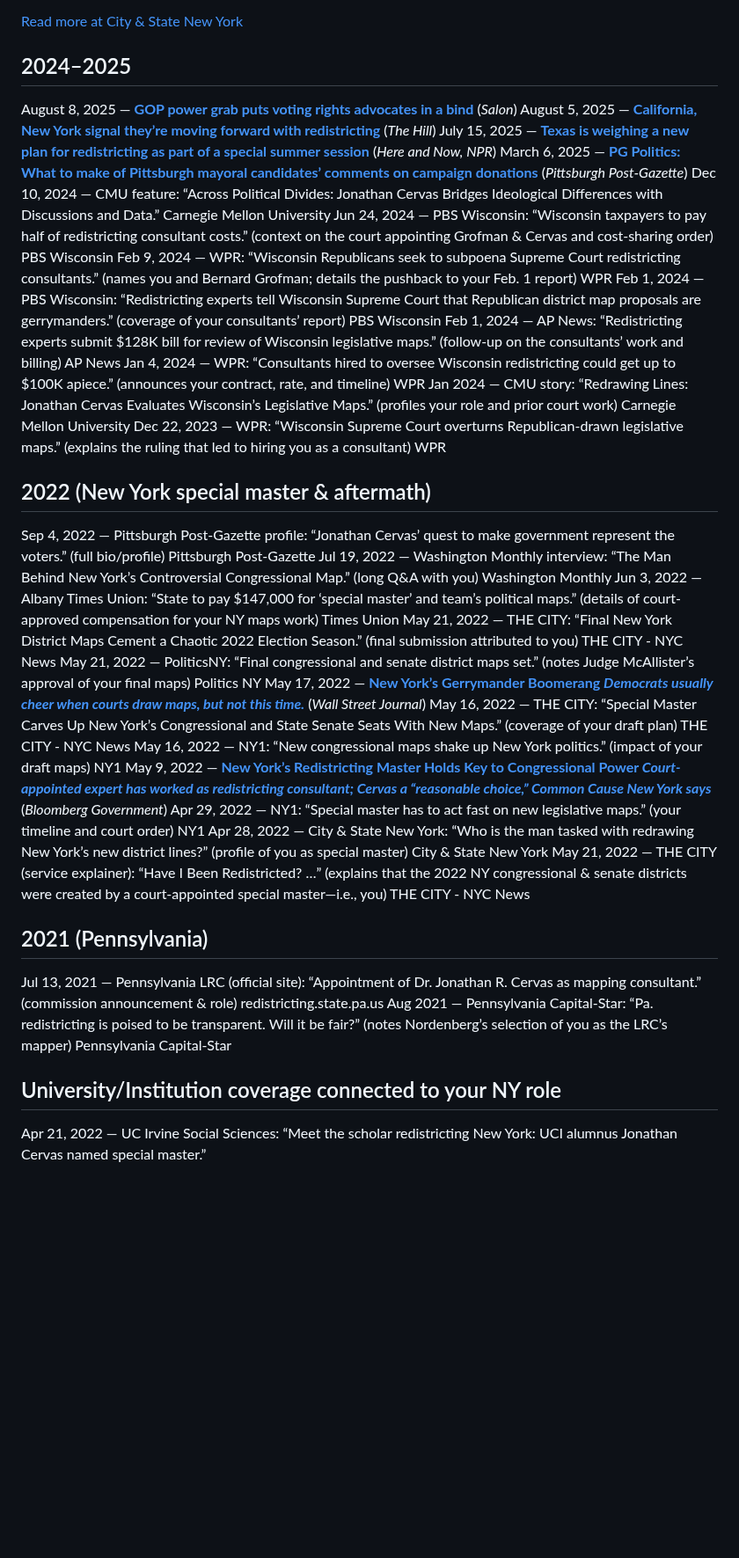
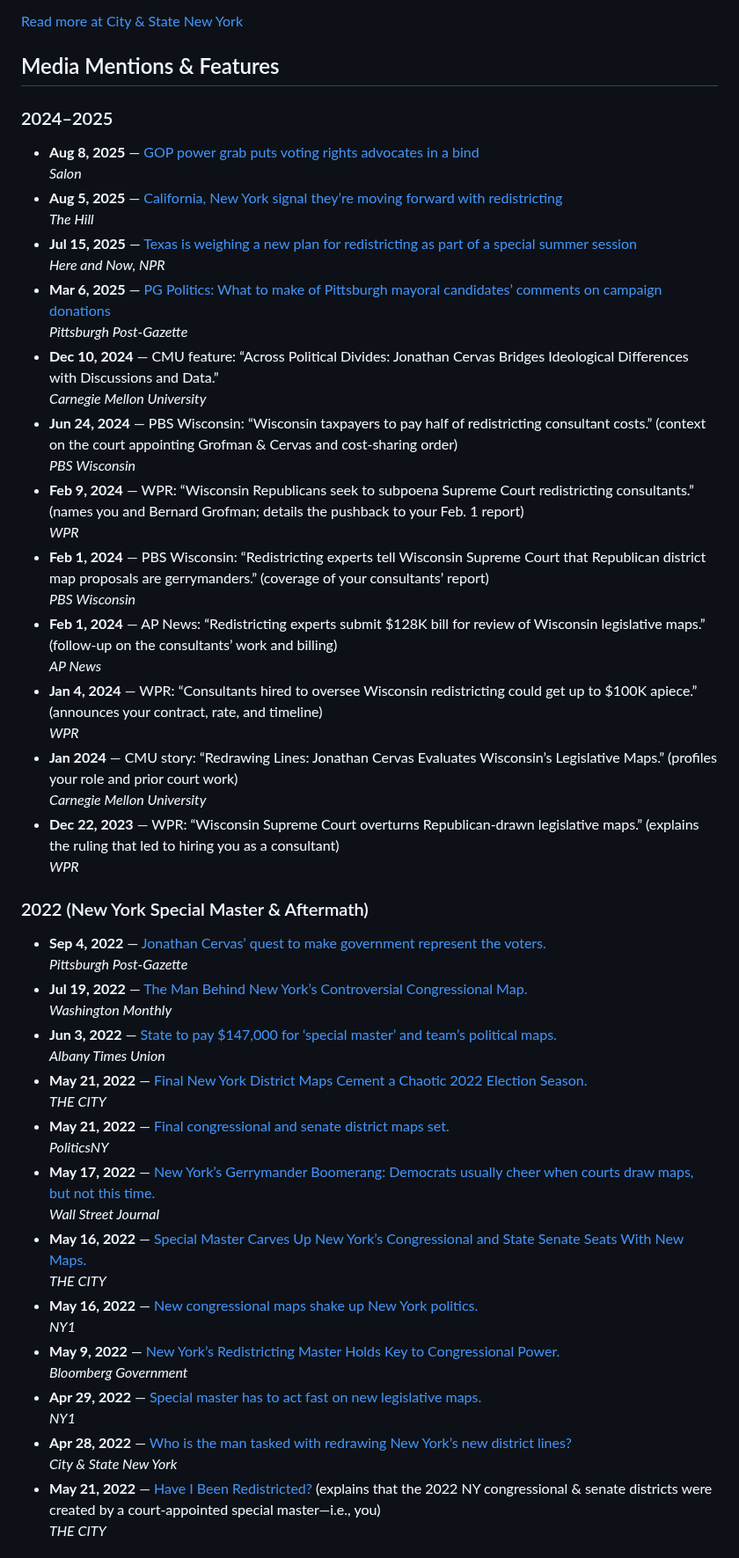
Before and after one commit to jcervas/jcervas.github.io, a Markdown page: media.md, the part around one of its changes. Shown at 88% size. Rendered like a GitHub page; blank space fills up the shorter version.

```diff
--- a/media.md
+++ b/media.md
@@ -65,37 +65,59 @@ title: "Media Appearances"
 
 </div>
 
-## 2024–2025
-August 8, 2025 — **[GOP power grab puts voting rights advocates in a bind](https://www.salon.com/2025/08/08/gop-power-grab-puts-anti-gerrymandering-advocates-in-a-bind/)** (*Salon*)
-August 5, 2025 — **[California, New York signal they’re moving forward with redistricting](https://thehill.com/homenews/campaign/5437566-california-new-york-redistricting/)** (*The Hill*)
-July 15, 2025 — **[Texas is weighing a new plan for redistricting as part of a special summer session](https://www.wbur.org/hereandnow/2025/07/15/texas-redistricting)** (*Here and Now, NPR*)
-March 6, 2025 — **[PG Politics: What to make of Pittsburgh mayoral candidates’ comments on campaign donations](https://www.post-gazette.com/news/politics-local/2025/03/06/pittsburgh-mayor-gainey-oconnor-donors/stories/202503060093)** (*Pittsburgh Post-Gazette*)
-Dec 10, 2024 — CMU feature: “Across Political Divides: Jonathan Cervas Bridges Ideological Differences with Discussions and Data.” Carnegie Mellon University
-Jun 24, 2024 — PBS Wisconsin: “Wisconsin taxpayers to pay half of redistricting consultant costs.” (context on the court appointing Grofman & Cervas and cost-sharing order) PBS Wisconsin
-Feb 9, 2024 — WPR: “Wisconsin Republicans seek to subpoena Supreme Court redistricting consultants.” (names you and Bernard Grofman; details the pushback to your Feb. 1 report) WPR
-Feb 1, 2024 — PBS Wisconsin: “Redistricting experts tell Wisconsin Supreme Court that Republican district map proposals are gerrymanders.” (coverage of your consultants’ report) PBS Wisconsin
-Feb 1, 2024 — AP News: “Redistricting experts submit $128K bill for review of Wisconsin legislative maps.” (follow-up on the consultants’ work and billing) AP News
-Jan 4, 2024 — WPR: “Consultants hired to oversee Wisconsin redistricting could get up to $100K apiece.” (announces your contract, rate, and timeline) WPR
-Jan 2024 — CMU story: “Redrawing Lines: Jonathan Cervas Evaluates Wisconsin’s Legislative Maps.” (profiles your role and prior court work) Carnegie Mellon University
-Dec 22, 2023 — WPR: “Wisconsin Supreme Court overturns Republican-drawn legislative maps.” (explains the ruling that led to hiring you as a consultant) WPR
+## Media Mentions & Features
 
-## 2022 (New York special master & aftermath)
-Sep 4, 2022 — Pittsburgh Post-Gazette profile: “Jonathan Cervas’ quest to make government represent the voters.” (full bio/profile) Pittsburgh Post-Gazette
-Jul 19, 2022 — Washington Monthly interview: “The Man Behind New York’s Controversial Congressional Map.” (long Q&A with you) Washington Monthly
-Jun 3, 2022 — Albany Times Union: “State to pay $147,000 for ‘special master’ and team’s political maps.” (details of court-approved compensation for your NY maps work) Times Union
-May 21, 2022 — THE CITY: “Final New York District Maps Cement a Chaotic 2022 Election Season.” (final submission attributed to you) THE CITY - NYC News
-May 21, 2022 — PoliticsNY: “Final congressional and senate district maps set.” (notes Judge McAllister’s approval of your final maps) Politics NY
-May 17, 2022 — **[New York’s Gerrymander Boomerang *Democrats usually cheer when courts draw maps, but not this time.*](https://www.wsj.com/opinion/new-yorks-gerrymander-boomerang-albany-special-master-redistricting-map-jonathan-cervas-democrats-11652818602?gaa_at=eafs&gaa_n=ASWzDAh81aGzJi63W9EFdYXLWz4c-pqaqbMXhzRyOV-LcjXixINV6rKWv87c&gaa_ts=689feb48&gaa_sig=Rl2FEKSnAH77MRCvbz_tzV9rKV3BlrVlIPeT5wPiSj6vR7NkfEhKcAvvsn9iWgSwrMepusNfwlFuUeYOrieMPQ%3D%3D)** (*Wall Street Journal*)
-May 16, 2022 — THE CITY: “Special Master Carves Up New York’s Congressional and State Senate Seats With New Maps.” (coverage of your draft plan) THE CITY - NYC News
-May 16, 2022 — NY1: “New congressional maps shake up New York politics.” (impact of your draft maps) NY1
-May 9, 2022 — **[New York’s Redistricting Master Holds Key to Congressional Power *Court-appointed expert has worked as redistricting consultant; Cervas a “reasonable choice,” Common Cause New York says*](https://about.bgov.com/insights/news/new-yorks-redistricting-master-holds-key-to-congressional-power/)** (*Bloomberg Government*)
-Apr 29, 2022 — NY1: “Special master has to act fast on new legislative maps.” (your timeline and court order) NY1
-Apr 28, 2022 — City & State New York: “Who is the man tasked with redrawing New York’s new district lines?” (profile of you as special master) City & State New York
-May 21, 2022 — THE CITY (service explainer): “Have I Been Redistricted? …” (explains that the 2022 NY congressional & senate districts were created by a court-appointed special master—i.e., you) THE CITY - NYC News
+### 2024–2025
 
-## 2021 (Pennsylvania)
-Jul 13, 2021 — Pennsylvania LRC (official site): “Appointment of Dr. Jonathan R. Cervas as mapping consultant.” (commission announcement & role) redistricting.state.pa.us
-Aug 2021 — Pennsylvania Capital-Star: “Pa. redistricting is poised to be transparent. Will it be fair?” (notes Nordenberg’s selection of you as the LRC’s mapper) Pennsylvania Capital-Star
+- **Aug 8, 2025** — [GOP power grab puts voting rights advocates in a bind](https://www.salon.com/2025/08/08/gop-power-grab-puts-anti-gerrymandering-advocates-in-a-bind/)
+  *Salon*
+- **Aug 5, 2025** — [California, New York signal they’re moving forward with redistricting](https://thehill.com/homenews/campaign/5437566-california-new-york-redistricting/)
+  *The Hill*
+- **Jul 15, 2025** — [Texas is weighing a new plan for redistricting as part of a special summer session](https://www.wbur.org/hereandnow/2025/07/15/texas-redistricting)
+  *Here and Now, NPR*
+- **Mar 6, 2025** — [PG Politics: What to make of Pittsburgh mayoral candidates’ comments on campaign donations](https://www.post-gazette.com/news/politics-local/2025/03/06/pittsburgh-mayor-gainey-oconnor-donors/stories/202503060093)
+  *Pittsburgh Post-Gazette*
+- **Dec 10, 2024** — CMU feature: “Across Political Divides: Jonathan Cervas Bridges Ideological Differences with Discussions and Data.”
+  *Carnegie Mellon University*
+- **Jun 24, 2024** — PBS Wisconsin: “Wisconsin taxpayers to pay half of redistricting consultant costs.” (context on the court appointing Grofman & Cervas and cost-sharing order)
+  *PBS Wisconsin*
+- **Feb 9, 2024** — WPR: “Wisconsin Republicans seek to subpoena Supreme Court redistricting consultants.” (names you and Bernard Grofman; details the pushback to your Feb. 1 report)
+  *WPR*
+- **Feb 1, 2024** — PBS Wisconsin: “Redistricting experts tell Wisconsin Supreme Court that Republican district map proposals are gerrymanders.” (coverage of your consultants’ report)
+  *PBS Wisconsin*
+- **Feb 1, 2024** — AP News: “Redistricting experts submit $128K bill for review of Wisconsin legislative maps.” (follow-up on the consultants’ work and billing)
+  *AP News*
+- **Jan 4, 2024** — WPR: “Consultants hired to oversee Wisconsin redistricting could get up to $100K apiece.” (announces your contract, rate, and timeline)
+  *WPR*
+- **Jan 2024** — CMU story: “Redrawing Lines: Jonathan Cervas Evaluates Wisconsin’s Legislative Maps.” (profiles your role and prior court work)
+  *Carnegie Mellon University*
+- **Dec 22, 2023** — WPR: “Wisconsin Supreme Court overturns Republican-drawn legislative maps.” (explains the ruling that led to hiring you as a consultant)
+  *WPR*
 
-## University/Institution coverage connected to your NY role
-Apr 21, 2022 — UC Irvine Social Sciences: “Meet the scholar redistricting New York: UCI alumnus Jonathan Cervas named special master.”
+### 2022 (New York Special Master & Aftermath)
+
+- **Sep 4, 2022** — [Jonathan Cervas’ quest to make government represent the voters.](https://www.post-gazette.com/news/politics-state/2022/09/04/jonathan-cervas-carnegie-mellon-census-redistricting-pa-legislative-districts/stories/202208310151)
+  *Pittsburgh Post-Gazette*
+- **Jul 19, 2022** — [The Man Behind New York’s Controversial Congressional Map.](https://washingtonmonthly.com/2022/07/19/the-man-behind-new-yorks-controversial-congressional-map/)
+  *Washington Monthly*
+- **Jun 3, 2022** — [State to pay $147,000 for ‘special master’ and team’s political maps.](https://www.timesunion.com/state/article/State-to-pay-147-000-for-special-master-and-17213013.php)
+  *Albany Times Union*
+- **May 21, 2022** — [Final New York District Maps Cement a Chaotic 2022 Election Season.](https://www.thecity.nyc/politics/2022/5/21/23136032/final-new-york-district-maps-chaotic-election-season)
+  *THE CITY*
+- **May 21, 2022** — [Final congressional and senate district maps set.](https://politicsny.com/2022/05/21/final-congressional-and-senate-district-maps-set/)
+  *PoliticsNY*
+- **May 17, 2022** — [New York’s Gerrymander Boomerang: Democrats usually cheer when courts draw maps, but not this time.](https://www.wsj.com/opinion/new-yorks-gerrymander-boomerang-albany-special-master-redistricting-map-jonathan-cervas-democrats-11652818602?gaa_at=eafs&gaa_n=ASWzDAh81aGzJi63W9EFdYXLWz4c-pqaqbMXhzRyOV-LcjXixINV6rKWv87c&gaa_ts=689feb48&gaa_sig=Rl2FEKSnAH77MRCvbz_tzV9rKV3BlrVlIPeT5wPiSj6vR7NkfEhKcAvvsn9iWgSwrMepusNfwlFuUeYOrieMPQ%3D%3D)
+  *Wall Street Journal*
+- **May 16, 2022** — [Special Master Carves Up New York’s Congressional and State Senate Seats With New Maps.](https://www.thecity.nyc/politics/2022/5/16/23100628/special-master-carves-up-new-york-congressional-state-senate-seats-new-maps)
+  *THE CITY*
+- **May 16, 2022** — [New congressional maps shake up New York politics.](https://www.ny1.com/nyc/all-boroughs/politics/2022/05/16/new-congressional-maps-shake-up-new-york-politics)
+  *NY1*
+- **May 9, 2022** — [New York’s Redistricting Master Holds Key to Congressional Power.](https://about.bgov.com/insights/news/new-yorks-redistricting-master-holds-key-to-congressional-power/)
+  *Bloomberg Government*
+- **Apr 29, 2022** — [Special master has to act fast on new legislative maps.](https://www.ny1.com/nyc/all-boroughs/politics/2022/04/29/special-master-has-to-act-fast-on-new-legislative-maps)
+  *NY1*
+- **Apr 28, 2022** — [Who is the man tasked with redrawing New York’s new district lines?](https://www.cityandstateny.com/politics/2022/04/who-man-tasked-redrawing-new-yorks-new-district-lines/365858/)
+  *City & State New York*
+- **May 21, 2022** — [Have I Been Redistricted?](https://www.thecity.nyc/politics/2022/5/21/23136032/final-new-york-district-maps-chaotic-election-season) (explains that the 2022 NY congressional & senate districts were created by a court-appointed special master—i.e., you)
+  *THE CITY*
+
```
Also changed, not shown: other parts of media.md (+11 -0 lines).
